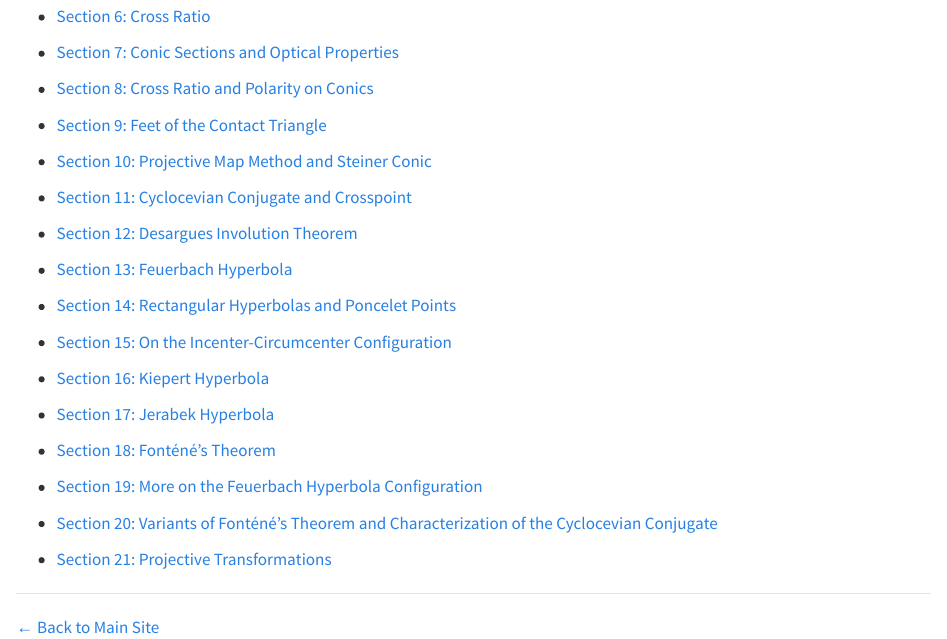
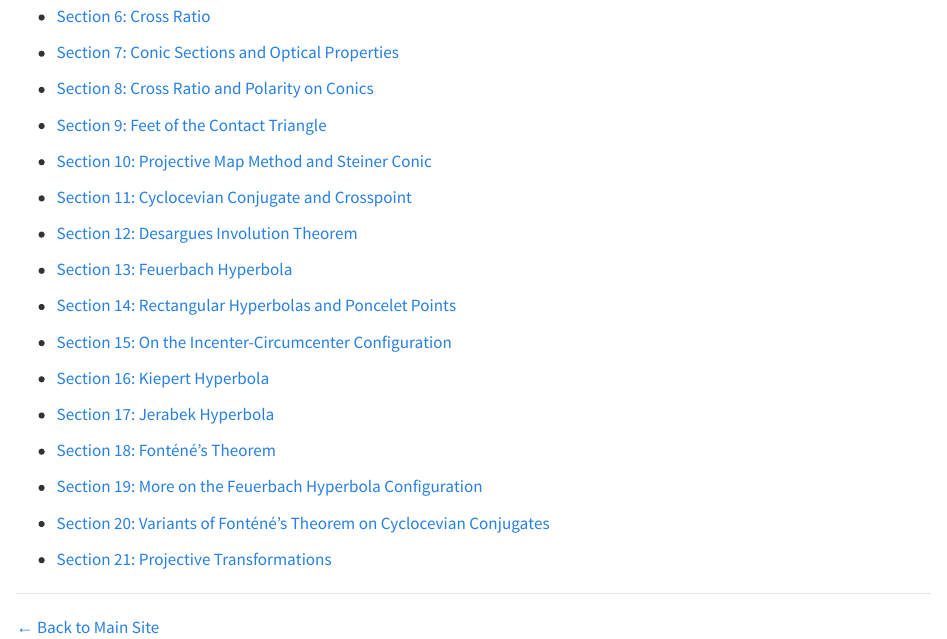
Before and after one commit to ckliao914/Plane-Geometry, a Quarto document (NoteEn/index.qmd): the page in a window 1100 px wide, from 490 px down. Rendered offline with R 4.5, knitr and Pandoc in place of Quarto, with nearby package versions.

Commit message:
Update index.qmd

```diff
--- a/NoteEn/index.qmd
+++ b/NoteEn/index.qmd
@@ -46,7 +46,7 @@ The following translation is AI-generated.
 
 * [Section 19: More on the Feuerbach Hyperbola Configuration](Sec19.html)
 
-* [Section 20: Variants of Fonténé’s Theorem and Characterization of the Cyclocevian Conjugate](Sec20.html)
+* [Section 20: Variants of Fonténé’s Theorem on Cyclocevian Conjugates](Sec20.html)
 
 * [Section 21: Projective Transformations](Sec21.html)
 
```
